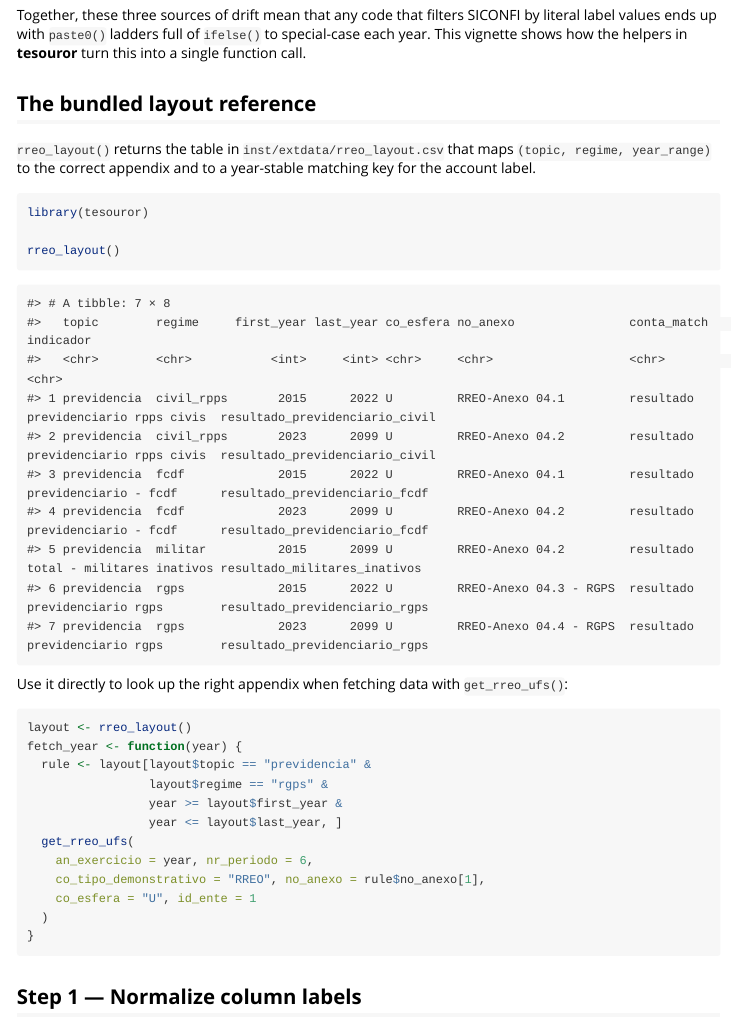
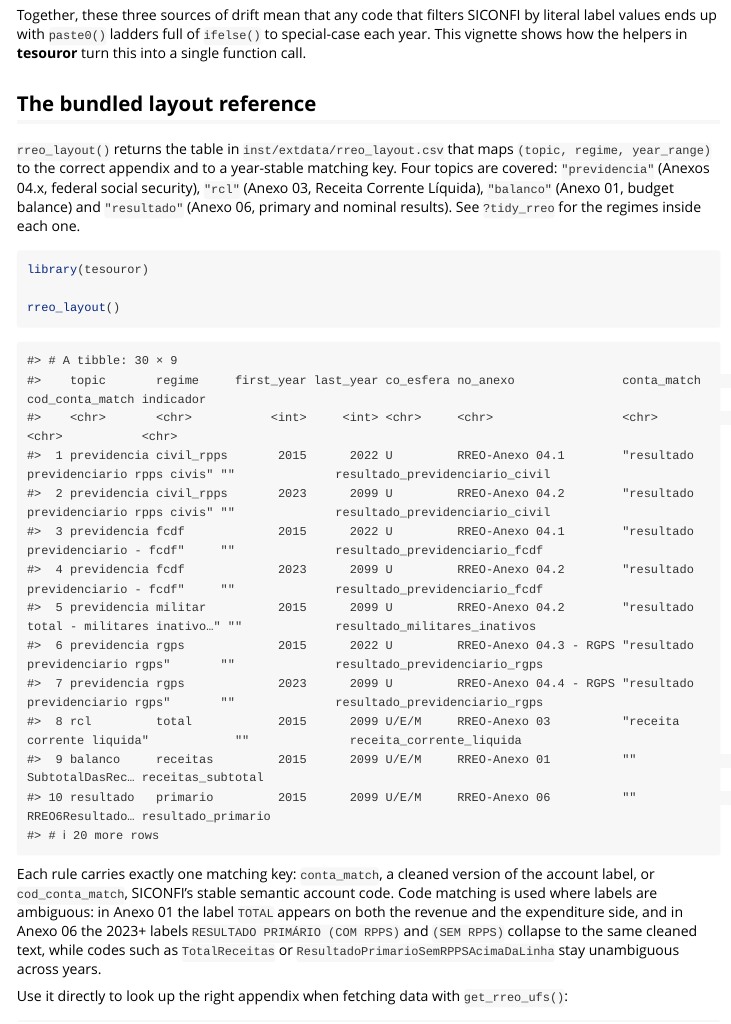
Before and after one commit to StrategicProjects/tesouror, an R Markdown document (vignettes/rreo-longitudinal.Rmd): the page in a window 1100 px wide, from 420 px down. Rendered offline with R 4.5, knitr and Pandoc, with nearby package versions.

Commit message:
feat: tidy_rreo() topics "balanco" (Anexo 01) and "resultado" (Anexo 06) via cod_conta matching
The layout table gains a cod_conta_match column: a rule can now match on
SICONFI's stable semantic account code instead of the free-text label.
Probed live (2015-2025, União/PE/Recife), the labels alone cannot carry
these two appendices: in Anexo 01, "TOTAL" and "SUBTOTAL COM
REFINANCIAMENTO" appear on both sides of the statement and "RECEITAS
CORRENTES" labels both the main and the intra-budget rows; in Anexo 06,
the 2023+ state/municipal labels "RESULTADO PRIMÁRIO (COM RPPS)" and
"(SEM RPPS)" collapse to the same cleaned text. cod_conta disambiguates
all of it and survived the 2020 Anexo 01 relabeling unchanged.

* "balanco": receitas/despesas subtotals (excluding refinancing),
  current/capital categories, superávit and déficit, 2015+, every
  sphere. TotalReceitas/TotalDespesas left out on purpose: the old TOTAL
  included the closing déficit/superávit row, the 2020+ one does not.
* "resultado": primary and nominal results across the three label eras
  of Anexo 06 (2015-2017, 2018-2022, 2023+), including the com/sem RPPS
  split. Nominal starts in 2018 (before that it lived in the old Anexo
  05 as a derived debt variation, conta "VALOR" — not coverable).
* tidy_rreo() aborts with a clear message when a cod_conta topic gets
  data without that column; label-matched topics are unaffected.
* Vignette updated: four topics, the two matching modes, and how to pick
  one when adding rows to the CSV.

Validated live: PE Anexo 01 matches all 8 series in both eras (déficit
in 2015, superávit in 2024); Anexo 06 matches U/PE 2016, PE 2020 and
PE 2024 with no cross-era or com/sem RPPS mixups.

Co-Authored-By: Claude Fable 5 <noreply@anthropic.com>

````diff
--- a/inst/extdata/rreo_layout.csv
+++ b/inst/extdata/rreo_layout.csv
@@ -11,0 +1,31 @@ rcl,ajustada_pessoal,2020,2099,E/M,RREO-Anexo 03,receita corrente liquida ajusta
+topic,regime,first_year,last_year,co_esfera,no_anexo,conta_match,cod_conta_match,indicador
+previdencia,civil_rpps,2015,2022,U,RREO-Anexo 04.1,resultado previdenciario rpps civis,,resultado_previdenciario_civil
+previdencia,civil_rpps,2023,2099,U,RREO-Anexo 04.2,resultado previdenciario rpps civis,,resultado_previdenciario_civil
+previdencia,fcdf,2015,2022,U,RREO-Anexo 04.1,resultado previdenciario - fcdf,,resultado_previdenciario_fcdf
+previdencia,fcdf,2023,2099,U,RREO-Anexo 04.2,resultado previdenciario - fcdf,,resultado_previdenciario_fcdf
+previdencia,militar,2015,2099,U,RREO-Anexo 04.2,resultado total - militares inativos,,resultado_militares_inativos
+previdencia,rgps,2015,2022,U,RREO-Anexo 04.3 - RGPS,resultado previdenciario rgps,,resultado_previdenciario_rgps
+previdencia,rgps,2023,2099,U,RREO-Anexo 04.4 - RGPS,resultado previdenciario rgps,,resultado_previdenciario_rgps
+rcl,total,2015,2099,U/E/M,RREO-Anexo 03,receita corrente liquida,,receita_corrente_liquida
+rcl,ajustada_endividamento,2020,2099,E/M,RREO-Anexo 03,receita corrente liquida ajustada para calculo dos limites de endividamento,,rcl_ajustada_endividamento
+rcl,ajustada_pessoal,2020,2099,E/M,RREO-Anexo 03,receita corrente liquida ajustada para calculo dos limites da despesa com pessoal,,rcl_ajustada_pessoal
+balanco,receitas,2015,2099,U/E/M,RREO-Anexo 01,,SubtotalDasReceitas,receitas_subtotal
+balanco,despesas,2015,2099,U/E/M,RREO-Anexo 01,,SubtotalDasDespesas,despesas_subtotal
+balanco,receitas_correntes,2015,2099,U/E/M,RREO-Anexo 01,,ReceitasCorrentes,receitas_correntes
+balanco,receitas_capital,2015,2099,U/E/M,RREO-Anexo 01,,ReceitasDeCapital,receitas_de_capital
+balanco,despesas_correntes,2015,2099,U/E/M,RREO-Anexo 01,,DespesasCorrentes,despesas_correntes
+balanco,despesas_capital,2015,2099,U/E/M,RREO-Anexo 01,,DespesasDeCapital,despesas_de_capital
+balanco,superavit,2015,2099,U/E/M,RREO-Anexo 01,,Superavit,superavit
+balanco,deficit,2015,2099,U/E/M,RREO-Anexo 01,,Deficit,deficit
+resultado,primario,2015,2017,U,RREO-Anexo 06,,RREO6ResultadoPrimarioDaUniao,resultado_primario
+resultado,primario,2015,2099,U/E/M,RREO-Anexo 06,,RREO6ResultadoPrimarioEstadosMunicipios,resultado_primario
+resultado,primario_com_rpps,2023,2099,E/M,RREO-Anexo 06,,ResultadoPrimarioComRPPSAcimaDaLinha,resultado_primario_com_rpps
+resultado,primario_sem_rpps,2023,2099,E/M,RREO-Anexo 06,,ResultadoPrimarioSemRPPSAcimaDaLinha,resultado_primario_sem_rpps
+resultado,primario_abaixo,2018,2099,U/E/M,RREO-Anexo 06,,ResultadoPrimarioAbaixoDaLinha,resultado_primario_abaixo
+resultado,primario_abaixo_sem_rpps,2023,2099,E/M,RREO-Anexo 06,,ResultadoPrimarioAbaixoDaLinhaSemRPPS,resultado_primario_abaixo_sem_rpps
+resultado,nominal,2018,2099,U/E/M,RREO-Anexo 06,,ResultadoNominalAcimaDaLinha,resultado_nominal
+resultado,nominal_sem_rpps,2023,2099,E/M,RREO-Anexo 06,,ResultadoNominalAcimaDaLinhaSemRPPS,resultado_nominal_sem_rpps
+resultado,nominal_abaixo,2018,2099,U/E/M,RREO-Anexo 06,,ResultadoNominalAbaixoDaLinha,resultado_nominal_abaixo
+resultado,nominal_abaixo_sem_rpps,2023,2099,E/M,RREO-Anexo 06,,ResultadoNominalAbaixoDaLinhaSemRPPS,resultado_nominal_abaixo_sem_rpps
+resultado,nominal_ajustado,2018,2099,U/E/M,RREO-Anexo 06,,ResultadoNominalAjustado,resultado_nominal_ajustado
+resultado,nominal_ajustado_sem_rpps,2023,2099,E/M,RREO-Anexo 06,,ResultadoNominalAbaixoDaLinhaSemRPPSAjustado,resultado_nominal_ajustado_sem_rpps
--- a/vignettes/rreo-longitudinal.Rmd
+++ b/vignettes/rreo-longitudinal.Rmd
@@ -42,7 +42,11 @@ in **tesouror** turn this into a single function call.
 
 `rreo_layout()` returns the table in `inst/extdata/rreo_layout.csv` that
 maps `(topic, regime, year_range)` to the correct appendix and to a
-year-stable matching key for the account label.
+year-stable matching key. Four topics are covered: `"previdencia"`
+(Anexos 04.x, federal social security), `"rcl"` (Anexo 03, Receita
+Corrente Líquida), `"balanco"` (Anexo 01, budget balance) and
+`"resultado"` (Anexo 06, primary and nominal results). See `?tidy_rreo`
+for the regimes inside each one.
 
 ```{r}
 library(tesouror)
@@ -51,17 +55,30 @@ rreo_layout()
 ```
 
 ```
-#> # A tibble: 7 × 8
-#>   topic        regime     first_year last_year co_esfera no_anexo                conta_match                          indicador
-#>   <chr>        <chr>           <int>     <int> <chr>     <chr>                   <chr>                                <chr>
-#> 1 previdencia  civil_rpps       2015      2022 U         RREO-Anexo 04.1         resultado previdenciario rpps civis  resultado_previdenciario_civil
-#> 2 previdencia  civil_rpps       2023      2099 U         RREO-Anexo 04.2         resultado previdenciario rpps civis  resultado_previdenciario_civil
-#> 3 previdencia  fcdf             2015      2022 U         RREO-Anexo 04.1         resultado previdenciario - fcdf      resultado_previdenciario_fcdf
-#> 4 previdencia  fcdf             2023      2099 U         RREO-Anexo 04.2         resultado previdenciario - fcdf      resultado_previdenciario_fcdf
-#> 5 previdencia  militar          2015      2099 U         RREO-Anexo 04.2         resultado total - militares inativos resultado_militares_inativos
-#> 6 previdencia  rgps             2015      2022 U         RREO-Anexo 04.3 - RGPS  resultado previdenciario rgps        resultado_previdenciario_rgps
-#> 7 previdencia  rgps             2023      2099 U         RREO-Anexo 04.4 - RGPS  resultado previdenciario rgps        resultado_previdenciario_rgps
+#> # A tibble: 30 × 9
+#>    topic       regime     first_year last_year co_esfera no_anexo               conta_match                           cod_conta_match indicador
+#>    <chr>       <chr>           <int>     <int> <chr>     <chr>                  <chr>                                 <chr>           <chr>
+#>  1 previdencia civil_rpps       2015      2022 U         RREO-Anexo 04.1        "resultado previdenciario rpps civis" ""              resultado_previdenciario_civil
+#>  2 previdencia civil_rpps       2023      2099 U         RREO-Anexo 04.2        "resultado previdenciario rpps civis" ""              resultado_previdenciario_civil
+#>  3 previdencia fcdf             2015      2022 U         RREO-Anexo 04.1        "resultado previdenciario - fcdf"     ""              resultado_previdenciario_fcdf
+#>  4 previdencia fcdf             2023      2099 U         RREO-Anexo 04.2        "resultado previdenciario - fcdf"     ""              resultado_previdenciario_fcdf
+#>  5 previdencia militar          2015      2099 U         RREO-Anexo 04.2        "resultado total - militares inativo…" ""             resultado_militares_inativos
+#>  6 previdencia rgps             2015      2022 U         RREO-Anexo 04.3 - RGPS "resultado previdenciario rgps"       ""              resultado_previdenciario_rgps
+#>  7 previdencia rgps             2023      2099 U         RREO-Anexo 04.4 - RGPS "resultado previdenciario rgps"       ""              resultado_previdenciario_rgps
+#>  8 rcl         total            2015      2099 U/E/M     RREO-Anexo 03          "receita corrente liquida"            ""              receita_corrente_liquida
+#>  9 balanco     receitas         2015      2099 U/E/M     RREO-Anexo 01          ""                                    SubtotalDasRec… receitas_subtotal
+#> 10 resultado   primario         2015      2099 U/E/M     RREO-Anexo 06          ""                                    RREO6Resultado… resultado_primario
+#> # ℹ 20 more rows
 ```
+
+Each rule carries exactly one matching key: `conta_match`, a cleaned
+version of the account label, or `cod_conta_match`, SICONFI's stable
+semantic account code. Code matching is used where labels are ambiguous:
+in Anexo 01 the label `TOTAL` appears on both the revenue and the
+expenditure side, and in Anexo 06 the 2023+ labels
+`RESULTADO PRIMÁRIO (COM RPPS)` and `(SEM RPPS)` collapse to the same
+cleaned text, while codes such as `TotalReceitas` or
+`ResultadoPrimarioSemRPPSAcimaDaLinha` stay unambiguous across years.
 
 Use it directly to look up the right appendix when fetching data with
 `get_rreo_ufs()`:
````
Also changed, not shown: NEWS.md (+21 -0 lines), R/rreo_tidy.R (+50 -3 lines), data-raw/rreo_layout.R (+58 -1 lines), inst/extdata/rreo_layout.csv (11 more changed lines), vignettes/rreo-longitudinal.Rmd (22 more changed lines), 3 other files.
